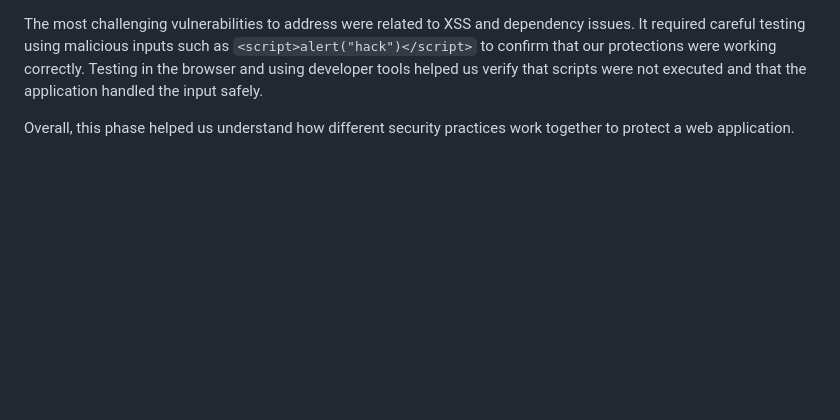
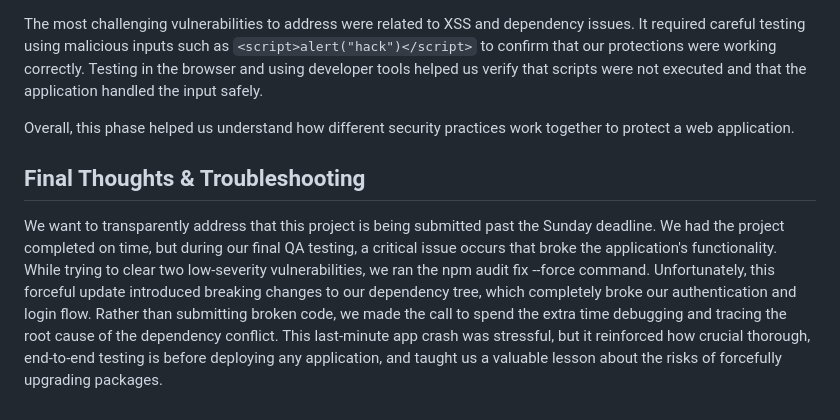
Before and after one commit to mharvic/poop-trackerv2, a Markdown page: README.md, the part around the change. Rendered like a GitHub page; blank space fills up the shorter version.

Commit message:
Update README.md
Added problem we encounter last night sunday.

```diff
--- a/README.md
+++ b/README.md
@@ -324,3 +324,7 @@ We also learned the importance of keeping dependencies updated. When we ran `npm
 The most challenging vulnerabilities to address were related to XSS and dependency issues. It required careful testing using malicious inputs such as `<script>alert("hack")</script>` to confirm that our protections were working correctly. Testing in the browser and using developer tools helped us verify that scripts were not executed and that the application handled the input safely.
 
 Overall, this phase helped us understand how different security practices work together to protect a web application.
+
+## Final Thoughts & Troubleshooting
+
+We want to transparently address that this project is being submitted past the Sunday deadline. We had the project completed on time, but during our final QA testing, a critical issue occurs that broke the application's functionality. While trying to clear two low-severity vulnerabilities, we ran the npm audit fix --force command. Unfortunately, this forceful update introduced breaking changes to our dependency tree, which completely broke our authentication and login flow. Rather than submitting broken code, we made the call to spend the extra time debugging and tracing the root cause of the dependency conflict. This last-minute app crash was stressful, but it reinforced how crucial thorough, end-to-end testing is before deploying any application, and taught us a valuable lesson about the risks of forcefully upgrading packages.
```
